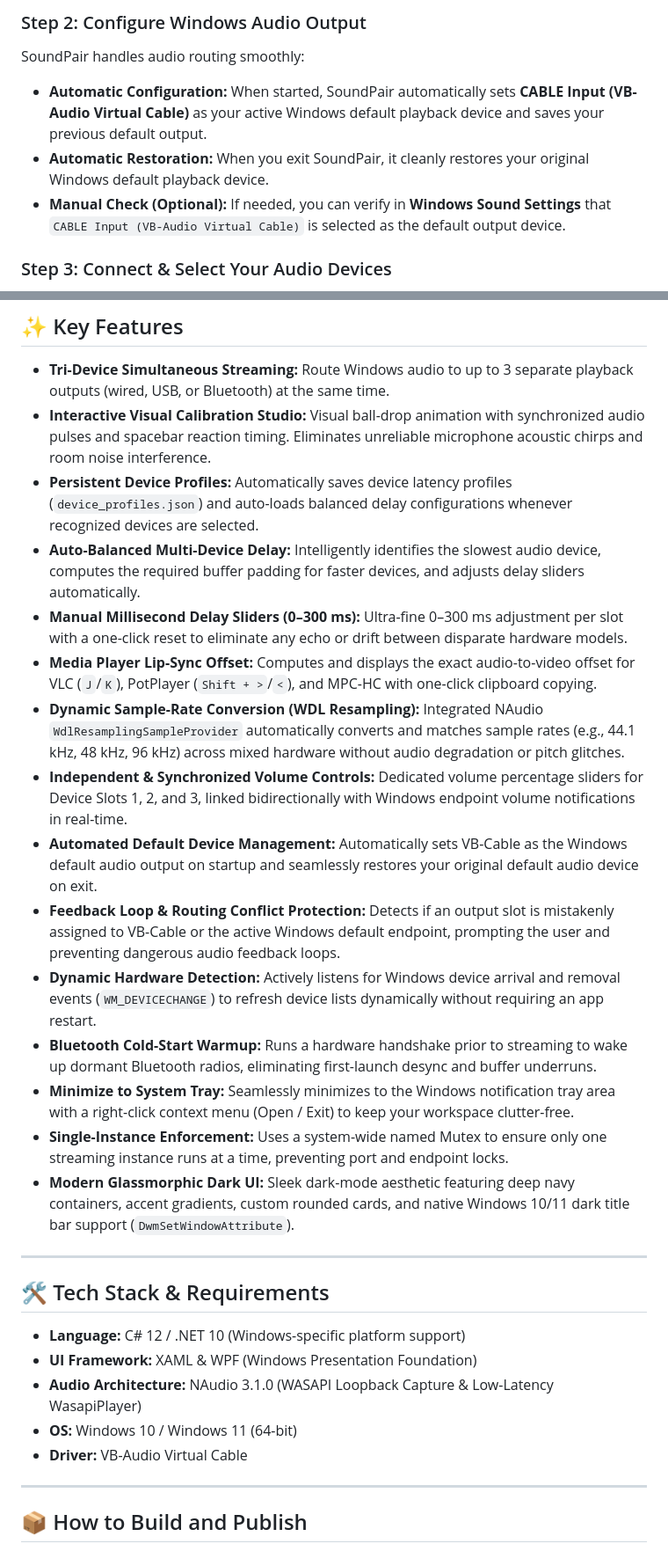
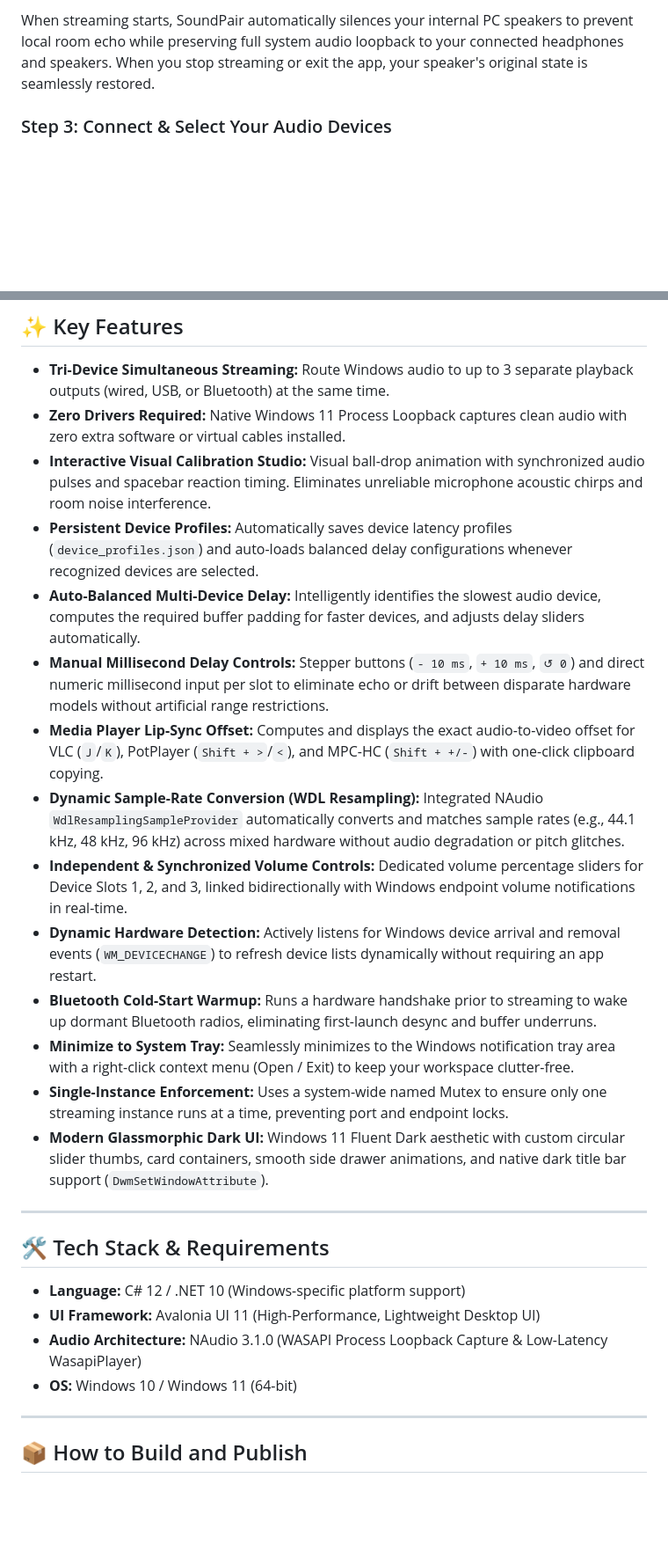
Before and after one commit to tousifkhan-web/SoundPair, a Markdown page: README.md, 2 parts joined by grey strips. Shown at 88% size. Rendered like a GitHub page; blank space fills up the shorter version.

```diff
--- a/README.md
+++ b/README.md
@@ -24,11 +24,5 @@ SoundPair uses the **VB-Cable Virtual Audio Driver** to capture and isolate clea
 
-### Step 2: Configure Windows Audio Output
-
-SoundPair handles audio routing smoothly:
-
-- **Automatic Configuration:** When started, SoundPair automatically sets **CABLE Input (VB-Audio Virtual Cable)** as your active Windows default playback device and saves your previous default output.
-- **Automatic Restoration:** When you exit SoundPair, it cleanly restores your original Windows default playback device.
-- **Manual Check (Optional):** If needed, you can verify in **Windows Sound Settings** that `CABLE Input (VB-Audio Virtual Cable)` is selected as the default output device.
+When streaming starts, SoundPair automatically silences your internal PC speakers to prevent local room echo while preserving full system audio loopback to your connected headphones and speakers. When you stop streaming or exit the app, your speaker's original state is seamlessly restored.
 
 ### Step 3: Connect & Select Your Audio Devices
 
@@ -56,30 +50,28 @@ Click the **Start Streaming** button. SoundPair executes a fast Bluetooth radio
 ## ✨ Key Features
 
 - **Tri-Device Simultaneous Streaming:** Route Windows audio to up to 3 separate playback outputs (wired, USB, or Bluetooth) at the same time.
+- **Zero Drivers Required:** Native Windows 11 Process Loopback captures clean audio with zero extra software or virtual cables installed.
 - **Interactive Visual Calibration Studio:** Visual ball-drop animation with synchronized audio pulses and spacebar reaction timing. Eliminates unreliable microphone acoustic chirps and room noise interference.
 - **Persistent Device Profiles:** Automatically saves device latency profiles (`device_profiles.json`) and auto-loads balanced delay configurations whenever recognized devices are selected.
 - **Auto-Balanced Multi-Device Delay:** Intelligently identifies the slowest audio device, computes the required buffer padding for faster devices, and adjusts delay sliders automatically.
-- **Manual Millisecond Delay Sliders (0–300 ms):** Ultra-fine 0–300 ms adjustment per slot with a one-click reset to eliminate any echo or drift between disparate hardware models.
-- **Media Player Lip-Sync Offset:** Computes and displays the exact audio-to-video offset for VLC (`J`/`K`), PotPlayer (`Shift + >`/`<`), and MPC-HC with one-click clipboard copying.
+- **Manual Millisecond Delay Controls:** Stepper buttons (`- 10 ms`, `+ 10 ms`, `↺ 0`) and direct numeric millisecond input per slot to eliminate echo or drift between disparate hardware models without artificial range restrictions.
+- **Media Player Lip-Sync Offset:** Computes and displays the exact audio-to-video offset for VLC (`J`/`K`), PotPlayer (`Shift + >`/`<`), and MPC-HC (`Shift + +/-`) with one-click clipboard copying.
 - **Dynamic Sample-Rate Conversion (WDL Resampling):** Integrated NAudio `WdlResamplingSampleProvider` automatically converts and matches sample rates (e.g., 44.1 kHz, 48 kHz, 96 kHz) across mixed hardware without audio degradation or pitch glitches.
 - **Independent & Synchronized Volume Controls:** Dedicated volume percentage sliders for Device Slots 1, 2, and 3, linked bidirectionally with Windows endpoint volume notifications in real-time.
-- **Automated Default Device Management:** Automatically sets VB-Cable as the Windows default audio output on startup and seamlessly restores your original default audio device on exit.
-- **Feedback Loop & Routing Conflict Protection:** Detects if an output slot is mistakenly assigned to VB-Cable or the active Windows default endpoint, prompting the user and preventing dangerous audio feedback loops.
 - **Dynamic Hardware Detection:** Actively listens for Windows device arrival and removal events (`WM_DEVICECHANGE`) to refresh device lists dynamically without requiring an app restart.
 - **Bluetooth Cold-Start Warmup:** Runs a hardware handshake prior to streaming to wake up dormant Bluetooth radios, eliminating first-launch desync and buffer underruns.
 - **Minimize to System Tray:** Seamlessly minimizes to the Windows notification tray area with a right-click context menu (Open / Exit) to keep your workspace clutter-free.
 - **Single-Instance Enforcement:** Uses a system-wide named Mutex to ensure only one streaming instance runs at a time, preventing port and endpoint locks.
-- **Modern Glassmorphic Dark UI:** Sleek dark-mode aesthetic featuring deep navy containers, accent gradients, custom rounded cards, and native Windows 10/11 dark title bar support (`DwmSetWindowAttribute`).
+- **Modern Glassmorphic Dark UI:** Windows 11 Fluent Dark aesthetic with custom circular slider thumbs, card containers, smooth side drawer animations, and native dark title bar support (`DwmSetWindowAttribute`).
 
 ---
 
 ## 🛠️ Tech Stack & Requirements
 
 - **Language:** C# 12 / .NET 10 (Windows-specific platform support)
-- **UI Framework:** XAML & WPF (Windows Presentation Foundation)
-- **Audio Architecture:** NAudio 3.1.0 (WASAPI Loopback Capture & Low-Latency WasapiPlayer)
+- **UI Framework:** Avalonia UI 11 (High-Performance, Lightweight Desktop UI)
+- **Audio Architecture:** NAudio 3.1.0 (WASAPI Process Loopback Capture & Low-Latency WasapiPlayer)
 - **OS:** Windows 10 / Windows 11 (64-bit)
-- **Driver:** VB-Audio Virtual Cable
 
 ---
 
```
Also changed, not shown: other parts of README.md (+23 -8 lines), LICENSE.md (added, +121 -0 lines), screenshot1.png, screenshot2.png, 13 other files.
